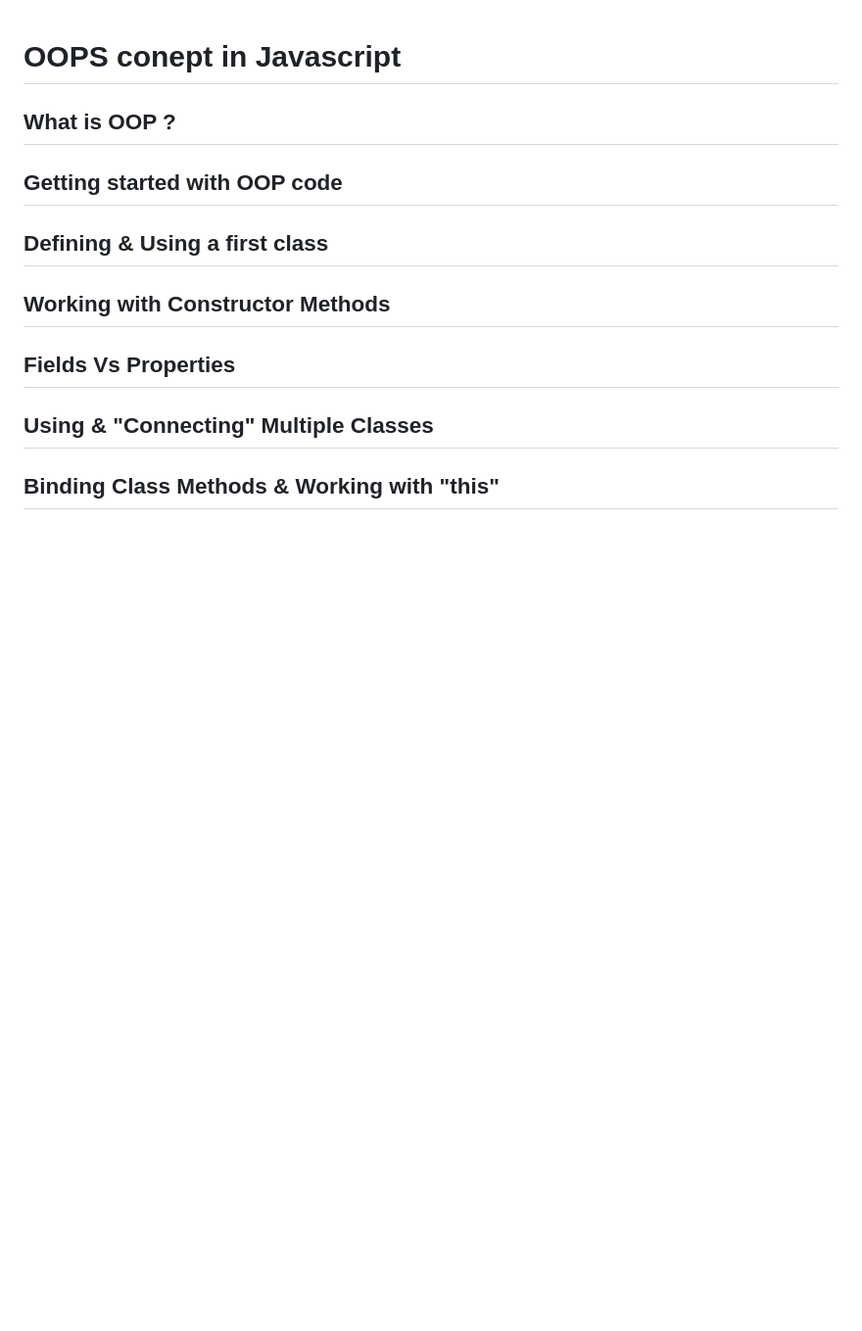
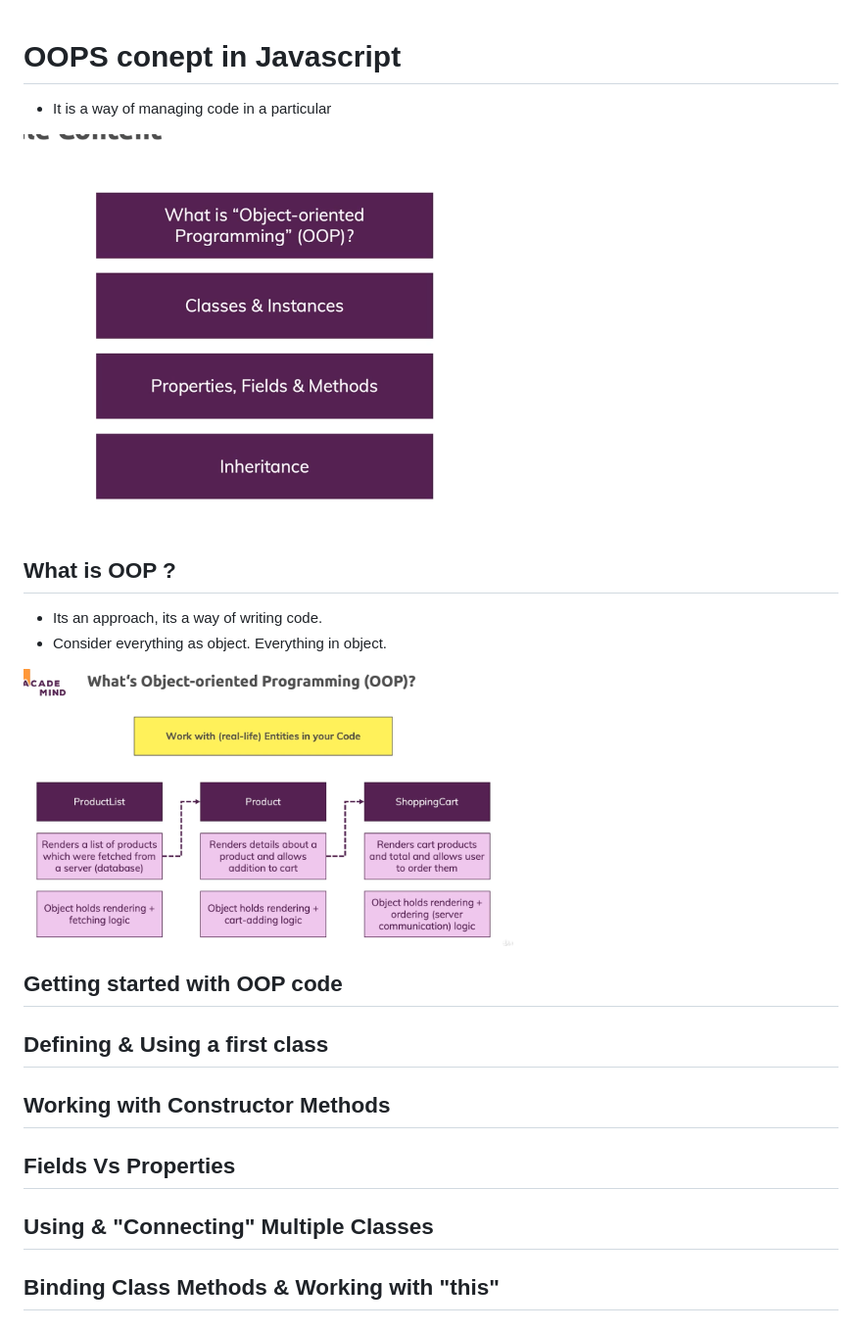
Before and after one commit to spdobest/JavaScriptUdemy, a Markdown page: ReadMe/9.Oops.md, the part around the change. Shown at 98% size. Drawn GitHub-style; pictures changed too: ReadMe/images/oops1.png (added), ReadMe/images/whatIs_oop.png (added); blank space fills up the shorter version.

```diff
--- a/ReadMe/9.Oops.md
+++ b/ReadMe/9.Oops.md
@@ -1,6 +1,11 @@
 # OOPS conept in Javascript
+- It is a way of managing code in a particular
+ <img src="https://github.com/spdobest/JavaScriptUdemy/blob/master/ReadMe/images/oops1.png" width="500" height="300" />
 
 ## What is OOP ?
+- Its an approach, its a way of writing code.
+- Consider everything as object. Everything in object.
+ <img src="https://github.com/spdobest/JavaScriptUdemy/blob/master/ReadMe/images/whatIs_oop.png" width="500" height="300" />
 
 ## Getting started with OOP code
 
```
Also changed, not shown: ReadMe/8.Objects.md (+140 -13 lines), 2 other files.
